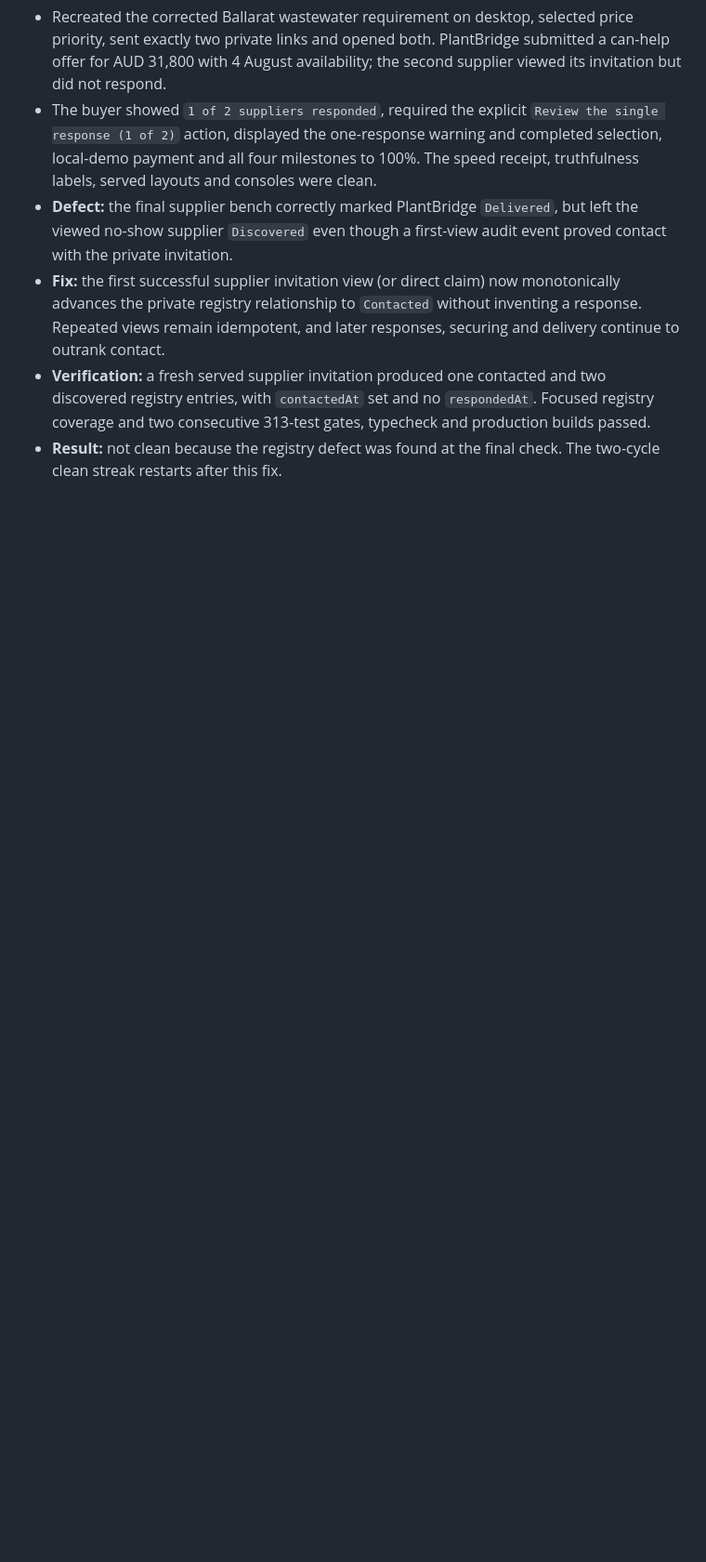
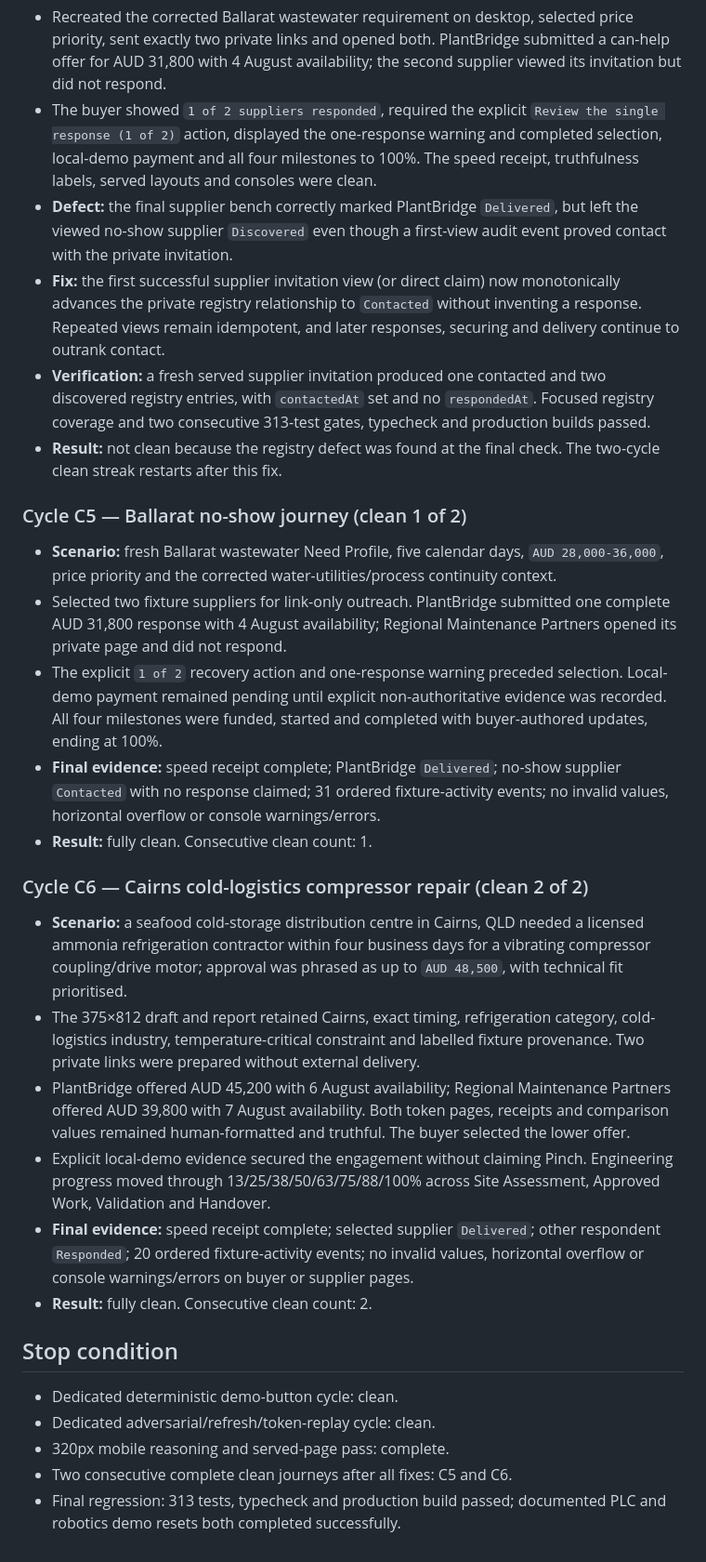
Before and after one commit to sgon0181/VELTACT_PinchMe_Hackathon, a Markdown page: codex/CODEX_QA_LOG.md, the part around the change. Shown at 93% size. Drawn GitHub-style; blank space fills up the shorter version.

Commit message:
docs(qa): complete user-simulation clean streak

```diff
--- a/codex/CODEX_QA_LOG.md
+++ b/codex/CODEX_QA_LOG.md
@@ -350,3 +350,50 @@ accessibility, console, or responsive-layout defects.
   production builds passed.
 - **Result:** not clean because the registry defect was found at the final check. The
   two-cycle clean streak restarts after this fix.
+
+### Cycle C5 — Ballarat no-show journey (clean 1 of 2)
+
+- **Scenario:** fresh Ballarat wastewater Need Profile, five calendar days,
+  `AUD 28,000-36,000`, price priority and the corrected water-utilities/process
+  continuity context.
+- Selected two fixture suppliers for link-only outreach. PlantBridge submitted one
+  complete AUD 31,800 response with 4 August availability; Regional Maintenance
+  Partners opened its private page and did not respond.
+- The explicit `1 of 2` recovery action and one-response warning preceded selection.
+  Local-demo payment remained pending until explicit non-authoritative evidence was
+  recorded. All four milestones were funded, started and completed with
+  buyer-authored updates, ending at 100%.
+- **Final evidence:** speed receipt complete; PlantBridge `Delivered`; no-show
+  supplier `Contacted` with no response claimed; 31 ordered fixture-activity events;
+  no invalid values, horizontal overflow or console warnings/errors.
+- **Result:** fully clean. Consecutive clean count: 1.
+
+### Cycle C6 — Cairns cold-logistics compressor repair (clean 2 of 2)
+
+- **Scenario:** a seafood cold-storage distribution centre in Cairns, QLD needed a
+  licensed ammonia refrigeration contractor within four business days for a
+  vibrating compressor coupling/drive motor; approval was phrased as up to
+  `AUD 48,500`, with technical fit prioritised.
+- The 375×812 draft and report retained Cairns, exact timing, refrigeration category,
+  cold-logistics industry, temperature-critical constraint and labelled fixture
+  provenance. Two private links were prepared without external delivery.
+- PlantBridge offered AUD 45,200 with 6 August availability; Regional Maintenance
+  Partners offered AUD 39,800 with 7 August availability. Both token pages, receipts
+  and comparison values remained human-formatted and truthful. The buyer selected the
+  lower offer.
+- Explicit local-demo evidence secured the engagement without claiming Pinch.
+  Engineering progress moved through 13/25/38/50/63/75/88/100% across Site
+  Assessment, Approved Work, Validation and Handover.
+- **Final evidence:** speed receipt complete; selected supplier `Delivered`; other
+  respondent `Responded`; 20 ordered fixture-activity events; no invalid values,
+  horizontal overflow or console warnings/errors on buyer or supplier pages.
+- **Result:** fully clean. Consecutive clean count: 2.
+
+## Stop condition
+
+- Dedicated deterministic demo-button cycle: clean.
+- Dedicated adversarial/refresh/token-replay cycle: clean.
+- 320px mobile reasoning and served-page pass: complete.
+- Two consecutive complete clean journeys after all fixes: C5 and C6.
+- Final regression: 313 tests, typecheck and production build passed; documented
+  PLC and robotics demo resets both completed successfully.
```
